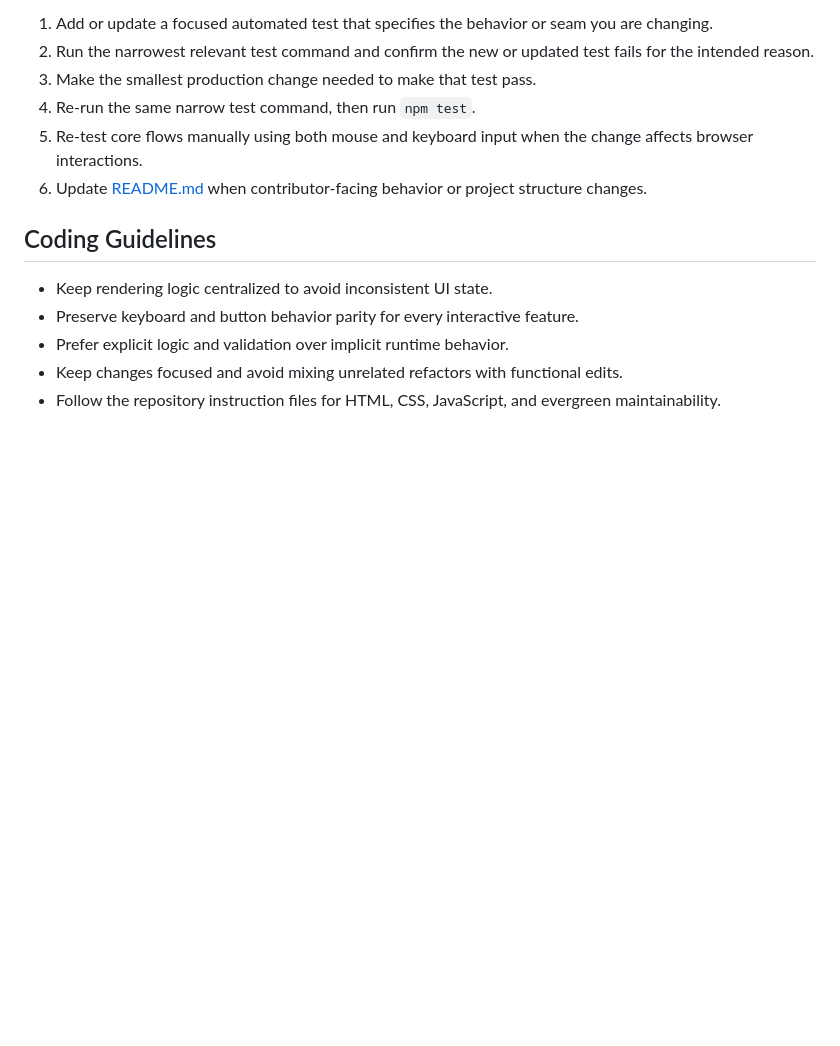
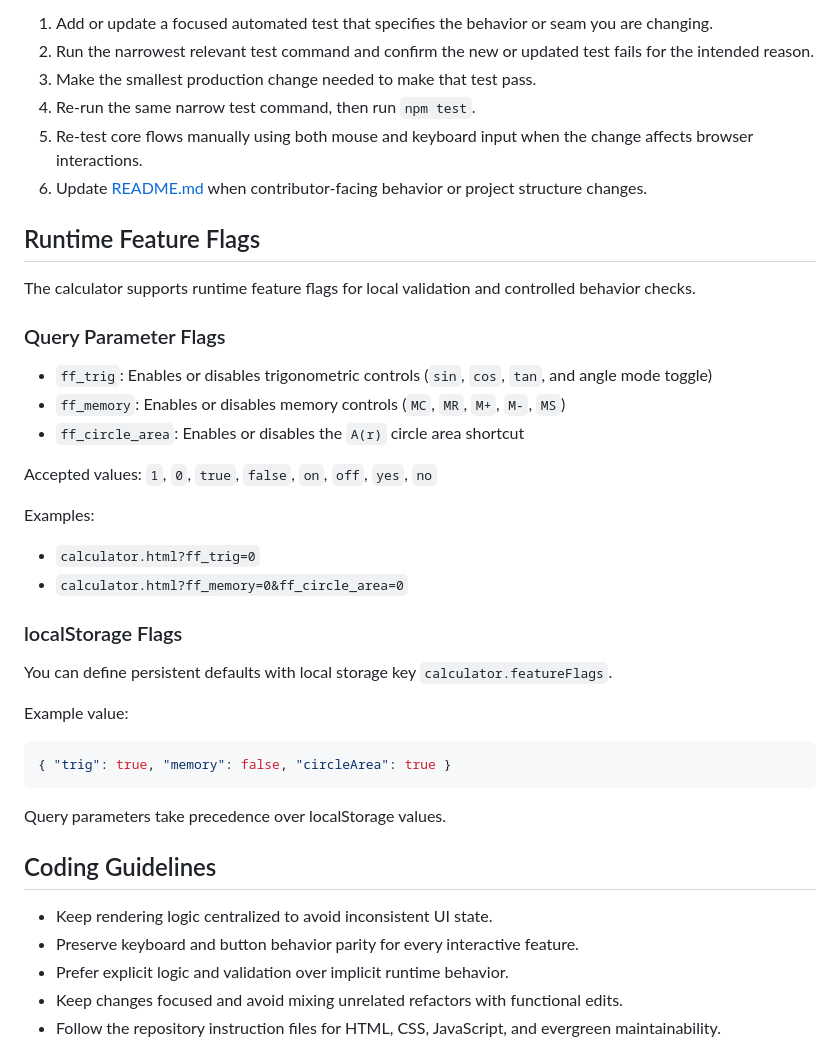
Before and after one commit to j0hnnymiller/20260518-aiasd, a Markdown page: docs/developer-guide.md, the part around the change. Rendered like a GitHub page; blank space fills up the shorter version.

````diff
--- a/docs/developer-guide.md
+++ b/docs/developer-guide.md
@@ -47,6 +47,35 @@ This guide explains how to run, validate, and extend the calculator project in t
 5. Re-test core flows manually using both mouse and keyboard input when the change affects browser interactions.
 6. Update [README.md](../README.md) when contributor-facing behavior or project structure changes.
 
+## Runtime Feature Flags
+
+The calculator supports runtime feature flags for local validation and controlled behavior checks.
+
+### Query Parameter Flags
+
+- `ff_trig`: Enables or disables trigonometric controls (`sin`, `cos`, `tan`, and angle mode toggle)
+- `ff_memory`: Enables or disables memory controls (`MC`, `MR`, `M+`, `M-`, `MS`)
+- `ff_circle_area`: Enables or disables the `A(r)` circle area shortcut
+
+Accepted values: `1`, `0`, `true`, `false`, `on`, `off`, `yes`, `no`
+
+Examples:
+
+- `calculator.html?ff_trig=0`
+- `calculator.html?ff_memory=0&ff_circle_area=0`
+
+### localStorage Flags
+
+You can define persistent defaults with local storage key `calculator.featureFlags`.
+
+Example value:
+
+```json
+{ "trig": true, "memory": false, "circleArea": true }
+```
+
+Query parameters take precedence over localStorage values.
+
 ## Coding Guidelines
 
 - Keep rendering logic centralized to avoid inconsistent UI state.
````
Also changed, not shown: README.md (+17 -0 lines).
